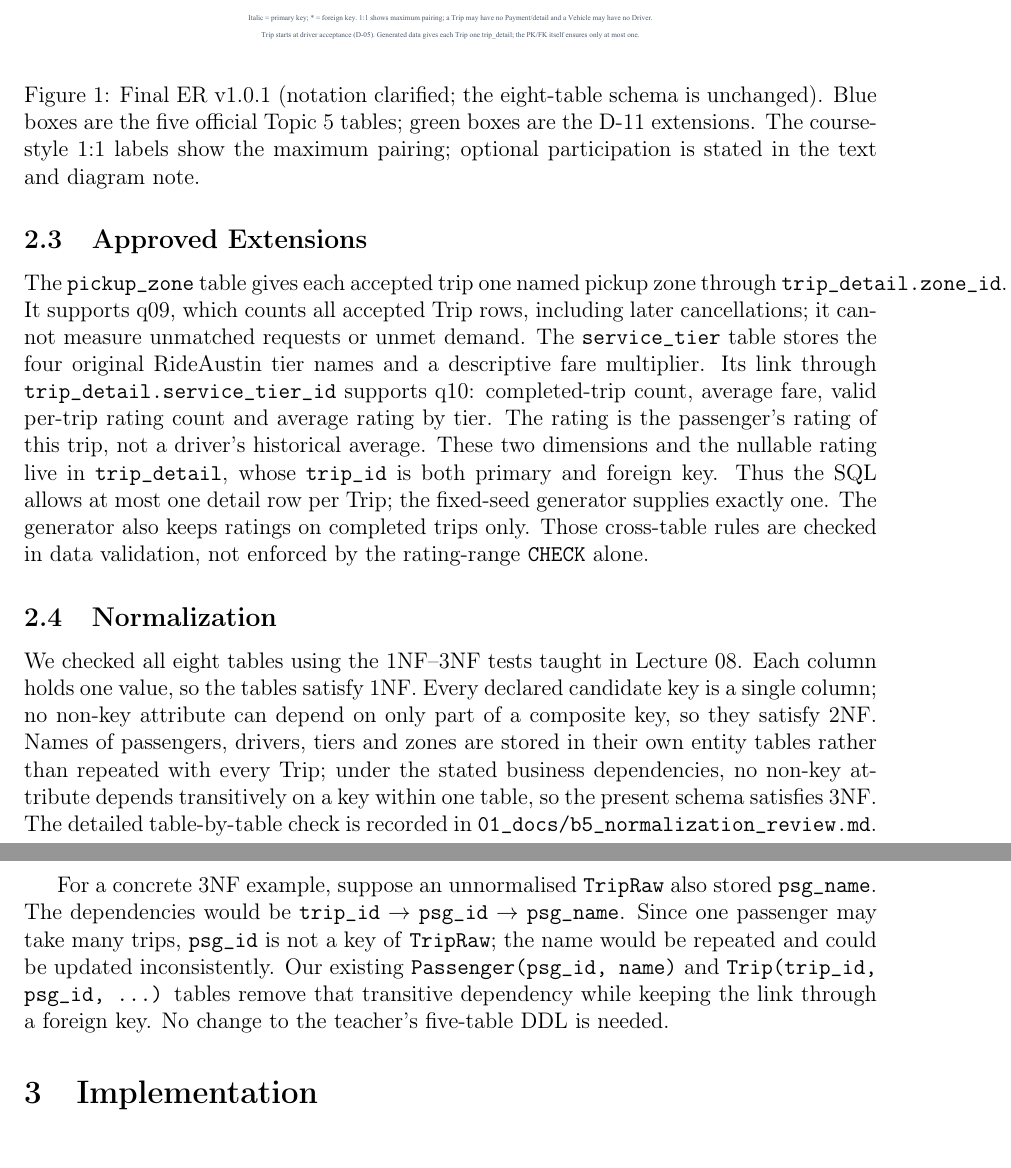
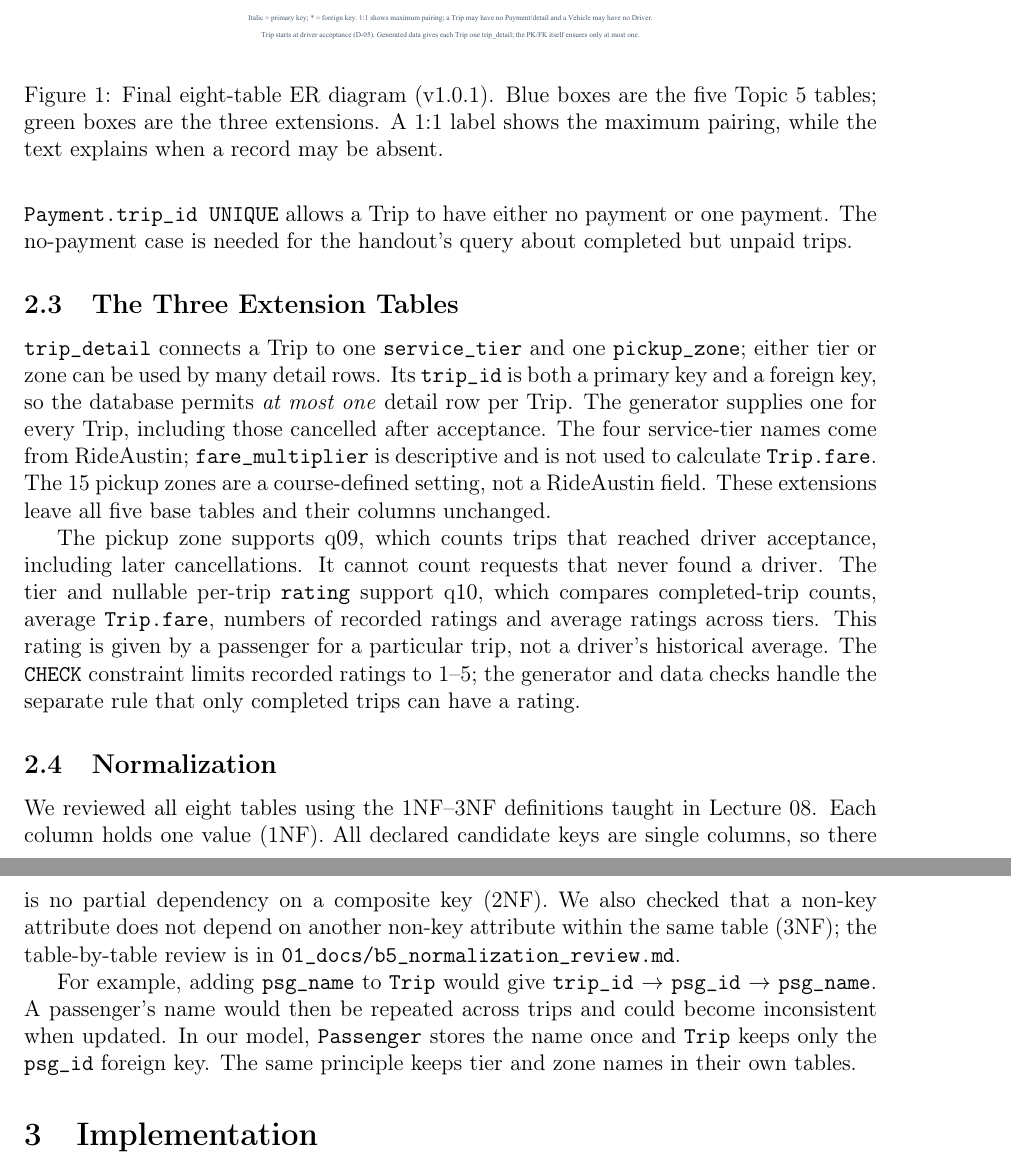
Before and after one commit to chenyanwu83-blip/DBM-Group-Project1, a LaTeX document (05_report/main.tex, which reads 05_report/sections/sec2_er.tex): two parts of pages 5 and 6 of 23, joined at a grey line, cut so that both start at the same text. Compiled offline with pdfLaTeX.

Commit message:
B: clarify ER relationships and revise Section 2 wording

```diff
--- a/05_report/sections/sec2_er.tex
+++ b/05_report/sections/sec2_er.tex
@@ -10,7 +9,7 @@ Figure~\ref{fig:er-final} shows our eight-entity model. As required by the cours
 \begin{figure}[tbp]
   \centering
   \includegraphics[width=\textwidth]{er_final.pdf}
-  \caption{Final ER v1.0.1 (notation clarified; the eight-table schema is unchanged). Blue boxes are the five official Topic 5 tables; green boxes are the D-11 extensions. The course-style $1{:}1$ labels show the maximum pairing; optional participation is stated in the text and diagram note.}
+  \caption{Final eight-table ER diagram (v1.0.1). Blue boxes are the five Topic~5 tables; green boxes are the three extensions. A $1{:}1$ label shows the maximum pairing, while the text explains when a record may be absent.}
   \label{fig:er-final}
 \end{figure}
 
@@ -19,8 +18,12 @@ Figure~\ref{fig:er-final} shows our eight-entity model. As required by the cours
 
-\subsection{Approved Extensions}
-The \texttt{pickup\_zone} table gives each accepted trip one named pickup zone through \texttt{trip\_detail.zone\_id}. It supports q09, which counts all accepted Trip rows, including later cancellations; it cannot measure unmatched requests or unmet demand. The \texttt{service\_tier} table stores the four original RideAustin tier names and a descriptive fare multiplier. Its link through \texttt{trip\_detail.service\_tier\_id} supports q10: completed-trip count, average fare, valid per-trip rating count and average rating by tier. The rating is the passenger's rating of this trip, not a driver's historical average. These two dimensions and the nullable rating live in \texttt{trip\_detail}, whose \texttt{trip\_id} is both primary and foreign key. Thus the SQL allows at most one detail row per Trip; the fixed-seed generator supplies exactly one. The generator also keeps ratings on completed trips only. Those cross-table rules are checked in data validation, not enforced by the rating-range \texttt{CHECK} alone.
+Each \texttt{Driver} references one \texttt{Vehicle}. The \texttt{UNIQUE} constraint on \texttt{Driver.vehicle\_id} also means that a vehicle can have at most one driver in this database. The handout's sample diagram shows a broader $N{:}1$ Driver--Vehicle relationship; for the implemented model, we follow the supplied DDL in Listing~17. Each \texttt{Payment} belongs to one Trip, while \texttt{Payment.trip\_id UNIQUE} allows a Trip to have either no payment or one payment. The no-payment case is needed for the handout's query about completed but unpaid trips.
+
+\subsection{The Three Extension Tables}
+\texttt{trip\_detail} connects a Trip to one \texttt{service\_tier} and one \texttt{pickup\_zone}; either tier or zone can be used by many detail rows. Its \texttt{trip\_id} is both a primary key and a foreign key, so the database permits \emph{at most one} detail row per Trip. The generator supplies one for every Trip, including those cancelled after acceptance. The four service-tier names come from RideAustin; \texttt{fare\_multiplier} is descriptive and is not used to calculate \texttt{Trip.fare}. The 15 pickup zones are a course-defined setting, not a RideAustin field. These extensions leave all five base tables and their columns unchanged.
+
+The pickup zone supports q09, which counts trips that reached driver acceptance, including later cancellations. It cannot count requests that never found a driver. The tier and nullable per-trip \texttt{rating} support q10, which compares completed-trip counts, average \texttt{Trip.fare}, numbers of recorded ratings and average ratings across tiers. This rating is given by a passenger for a particular trip, not a driver's historical average. The \texttt{CHECK} constraint limits recorded ratings to 1--5; the generator and data checks handle the separate rule that only completed trips can have a rating.
 
 \subsection{Normalization}
-We checked all eight tables using the 1NF--3NF tests taught in Lecture~08. Each column holds one value, so the tables satisfy 1NF. Every declared candidate key is a single column; no non-key attribute can depend on only part of a composite key, so they satisfy 2NF. Names of passengers, drivers, tiers and zones are stored in their own entity tables rather than repeated with every Trip; under the stated business dependencies, no non-key attribute depends transitively on a key within one table, so the present schema satisfies 3NF. The detailed table-by-table check is recorded in \texttt{01\_docs/b5\_normalization\_review.md}.
+We reviewed all eight tables using the 1NF--3NF definitions taught in Lecture~08. Each column holds one value (1NF). All declared candidate keys are single columns, so there is no partial dependency on a composite key (2NF). We also checked that a non-key attribute does not depend on another non-key attribute within the same table (3NF); the table-by-table review is in \texttt{01\_docs/b5\_normalization\_review.md}.
 
-For a concrete 3NF example, suppose an unnormalised \texttt{TripRaw} also stored \texttt{psg\_name}. The dependencies would be \texttt{trip\_id} $\rightarrow$ \texttt{psg\_id} $\rightarrow$ \texttt{psg\_name}. Since one passenger may take many trips, \texttt{psg\_id} is not a key of \texttt{TripRaw}; the name would be repeated and could be updated inconsistently. Our existing \texttt{Passenger(psg\_id, name)} and \texttt{Trip(trip\_id, psg\_id, ...)} tables remove that transitive dependency while keeping the link through a foreign key. No change to the teacher's five-table DDL is needed.
+For example, adding \texttt{psg\_name} to \texttt{Trip} would give \texttt{trip\_id} $\rightarrow$ \texttt{psg\_id} $\rightarrow$ \texttt{psg\_name}. A passenger's name would then be repeated across trips and could become inconsistent when updated. In our model, \texttt{Passenger} stores the name once and \texttt{Trip} keeps only the \texttt{psg\_id} foreign key. The same principle keeps tier and zone names in their own tables.
```
Also changed, not shown: 05_report/sections/sec2_er.tex (13 more changed lines).
